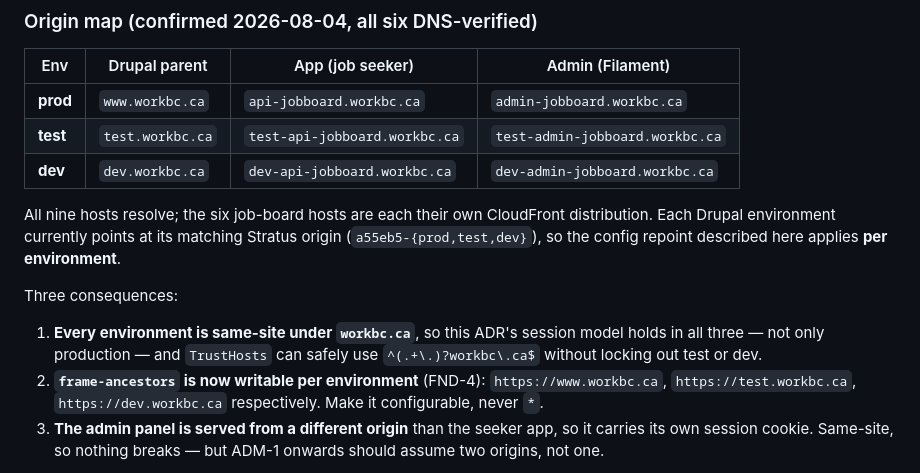
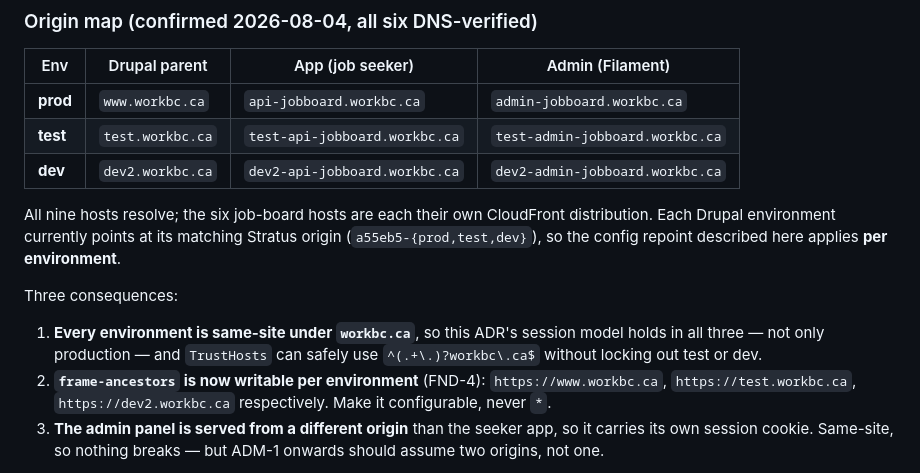
Before and after one commit to bcgov/workbc-jb, a Markdown page: docs/adr/ADR-009-same-site-session-auth-for-embed.md, the part around the change. GitHub-like rendering.

```diff
--- a/docs/adr/ADR-009-same-site-session-auth-for-embed.md
+++ b/docs/adr/ADR-009-same-site-session-auth-for-embed.md
@@ -54,7 +54,7 @@ what `contracts.md` and `drupal-embed.md` previously asserted.
 |---|---|---|---|
 | **prod** | `www.workbc.ca` | `api-jobboard.workbc.ca` | `admin-jobboard.workbc.ca` |
 | **test** | `test.workbc.ca` | `test-api-jobboard.workbc.ca` | `test-admin-jobboard.workbc.ca` |
-| **dev** | `dev.workbc.ca` | `dev-api-jobboard.workbc.ca` | `dev-admin-jobboard.workbc.ca` |
+| **dev** | `dev2.workbc.ca` | `dev2-api-jobboard.workbc.ca` | `dev2-admin-jobboard.workbc.ca` |
 
 All nine hosts resolve; the six job-board hosts are each their own CloudFront distribution. Each
 Drupal environment currently points at its matching Stratus origin (`a55eb5-{prod,test,dev}`), so
@@ -66,7 +66,7 @@ Three consequences:
    three — not only production — and `TrustHosts` can safely use `^(.+\.)?workbc\.ca$` without
    locking out test or dev.
 2. **`frame-ancestors` is now writable per environment** (FND-4): `https://www.workbc.ca`,
-   `https://test.workbc.ca`, `https://dev.workbc.ca` respectively. Make it configurable, never `*`.
+   `https://test.workbc.ca`, `https://dev2.workbc.ca` respectively. Make it configurable, never `*`.
 3. **The admin panel is served from a different origin** than the seeker app, so it carries its own
    session cookie. Same-site, so nothing breaks — but ADM-1 onwards should assume two origins, not
    one.
```
Also changed, not shown: docs/epics/EPIC-FOUNDATION.md (+1 -1 lines), docs/integration/drupal-embed.md (+1 -1 lines).
